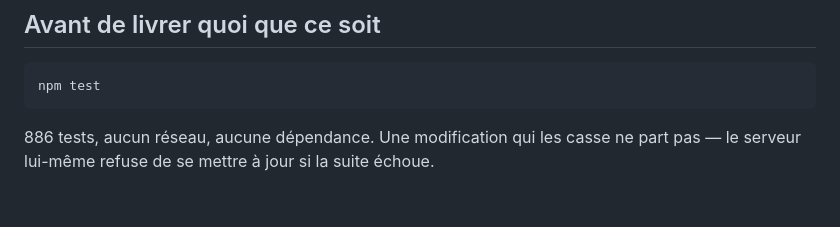
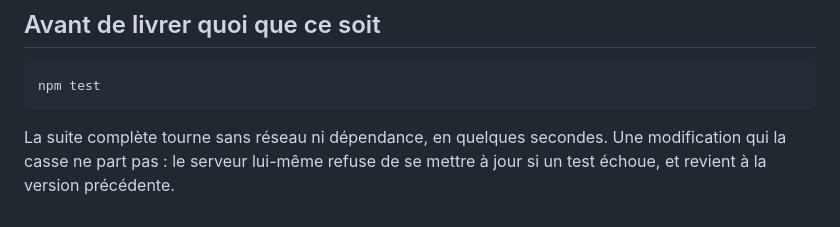
Before and after one commit to qentinalouviers-sys/EVASIMU, a Markdown page: agents/PROMPT-AGENT.md, the part around the change. Drawn GitHub-style.

Commit message:
Ne pas figer le nombre de tests dans le brief des agents
Un compteur écrit en toutes lettres dans un document est faux dès le commit
suivant. Le brief décrit maintenant ce que la suite garantit — pas de réseau,
pas de dépendance, et un serveur qui refuse de se mettre à jour si elle échoue
— ce qui reste vrai quel que soit le nombre.

Co-Authored-By: Claude Opus 5 <noreply@anthropic.com>
Claude-Session: https://claude.ai/code/session_01Nsyt4T5Hoqm8S2CawmfpLq

````diff
--- a/agents/PROMPT-AGENT.md
+++ b/agents/PROMPT-AGENT.md
@@ -116,4 +116,4 @@ Chaque envoi remonte automatiquement dans la console sous forme d’activité da
 npm test
 ```
 
-886 tests, aucun réseau, aucune dépendance. Une modification qui les casse ne part pas — le serveur lui-même refuse de se mettre à jour si la suite échoue.
+La suite complète tourne sans réseau ni dépendance, en quelques secondes. Une modification qui la casse ne part pas : le serveur lui-même refuse de se mettre à jour si un test échoue, et revient à la version précédente.
````
